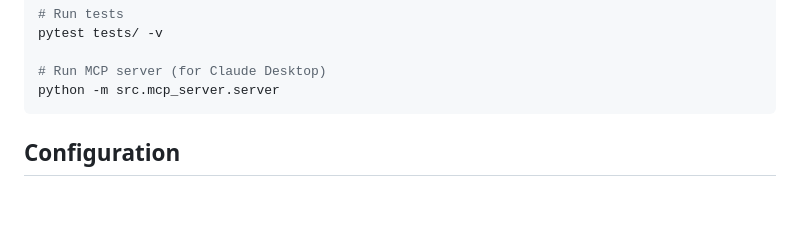
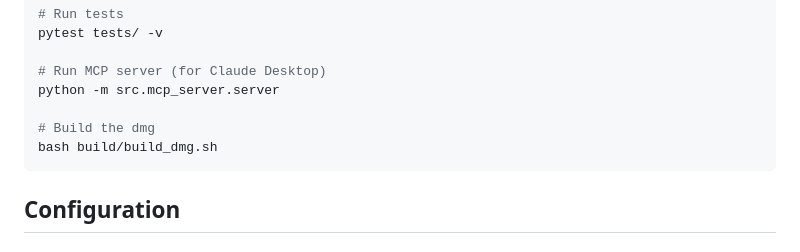
Before and after one commit to kathro101/mcp_odoo, a Markdown page: README.md, the part around the change. GitHub-like rendering; blank space fills up the shorter version.

````diff
--- a/README.md
+++ b/README.md
@@ -51,6 +51,9 @@ pytest tests/ -v
 
 # Run MCP server (for Claude Desktop)
 python -m src.mcp_server.server
+
+# Build the dmg
+bash build/build_dmg.sh
 ```
 
 ## Configuration
````
